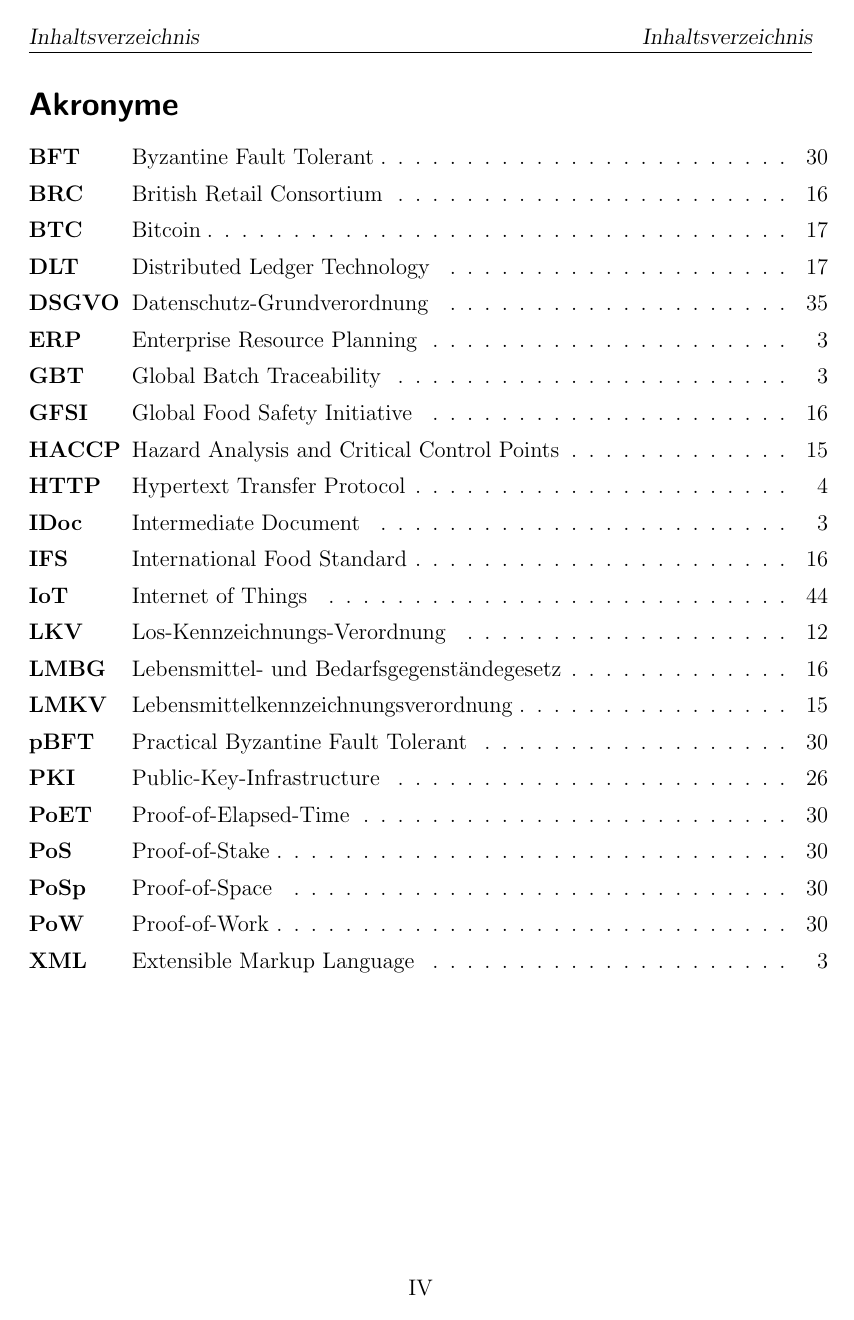
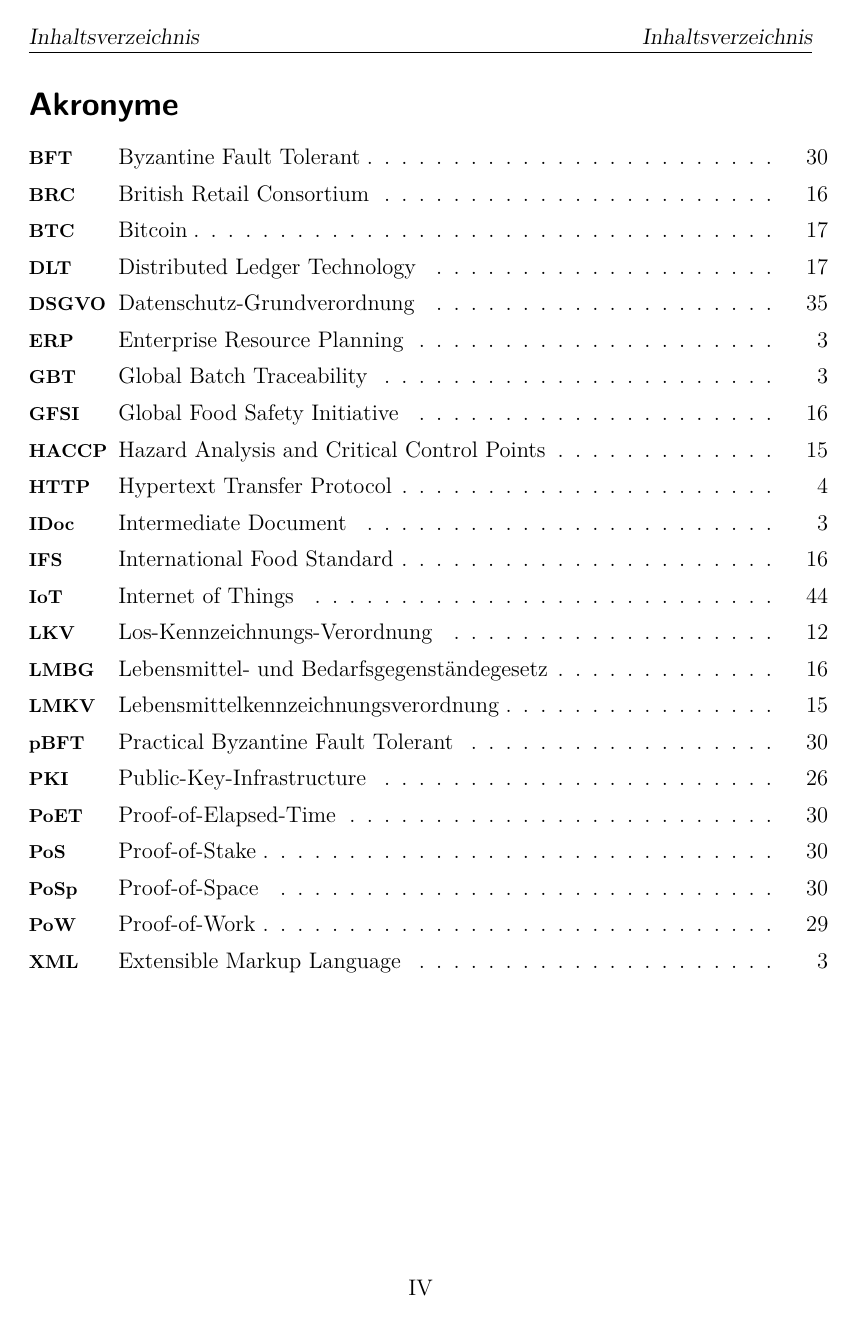
Before and after one commit to nimble-123/masterthesis, a LaTeX thesis (thesis/thesis.tex): page 4 of 71. Compiled offline with pdfLaTeX.

Commit message:
fix(Font encoding): Change font encoding to T1

```diff
--- a/thesis/thesis.tex
+++ b/thesis/thesis.tex
@@ -14,7 +14,9 @@
 \documentclass[enabledeprecatedfontcommands,12pt]{scrartcl}
 
 %% packages
+\usepackage[T1]{fontenc}
 \usepackage[utf8]{inputenc}       % Standard for Linux
+\usepackage{lmodern}
 %\usepackage[latin1]{inputenc}    % Standard for Windows
 \usepackage{ngerman}              % For German language
 \usepackage{fancyhdr}
```
Also changed, not shown: thesis/thesis.tex (2 more changed lines).
